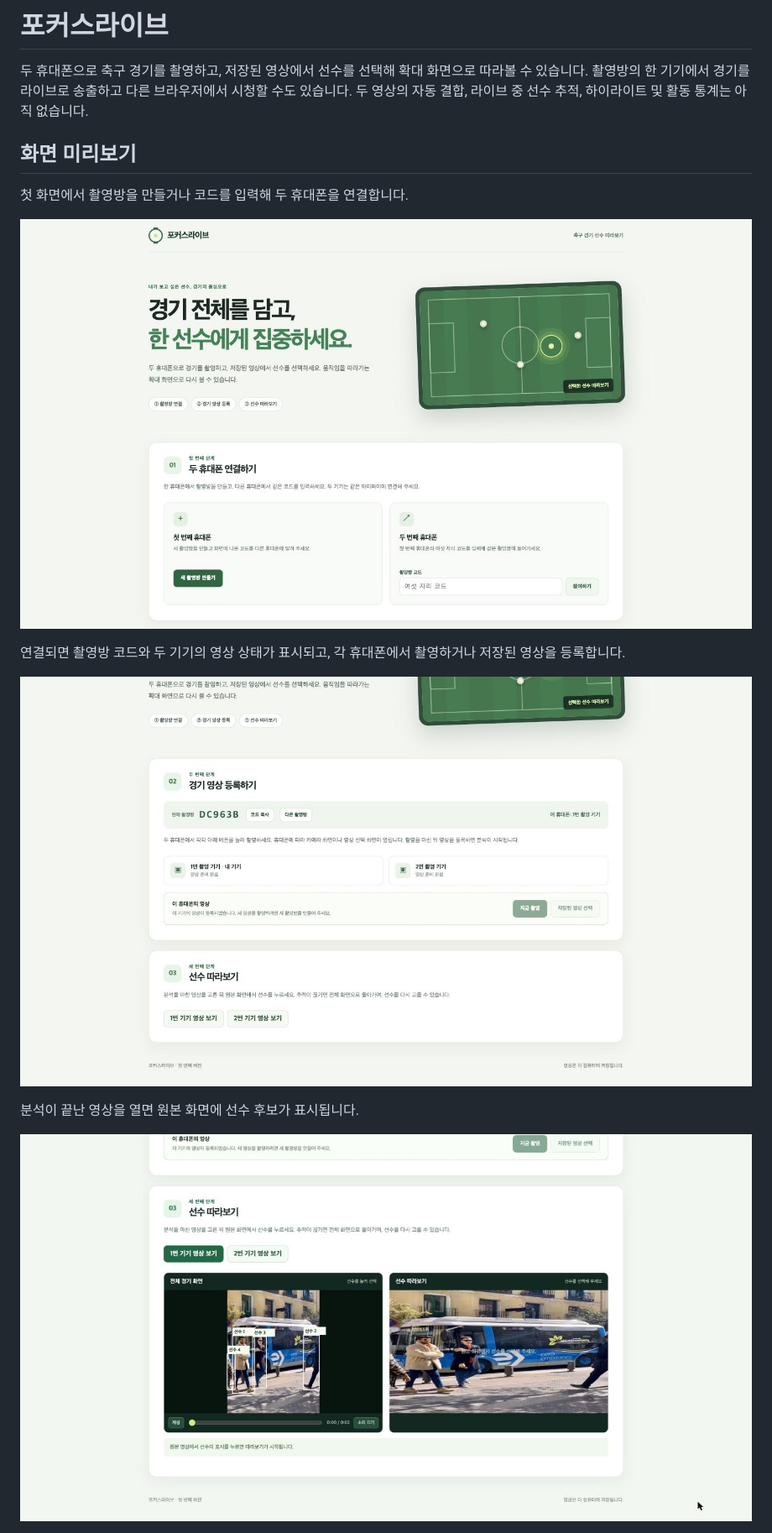
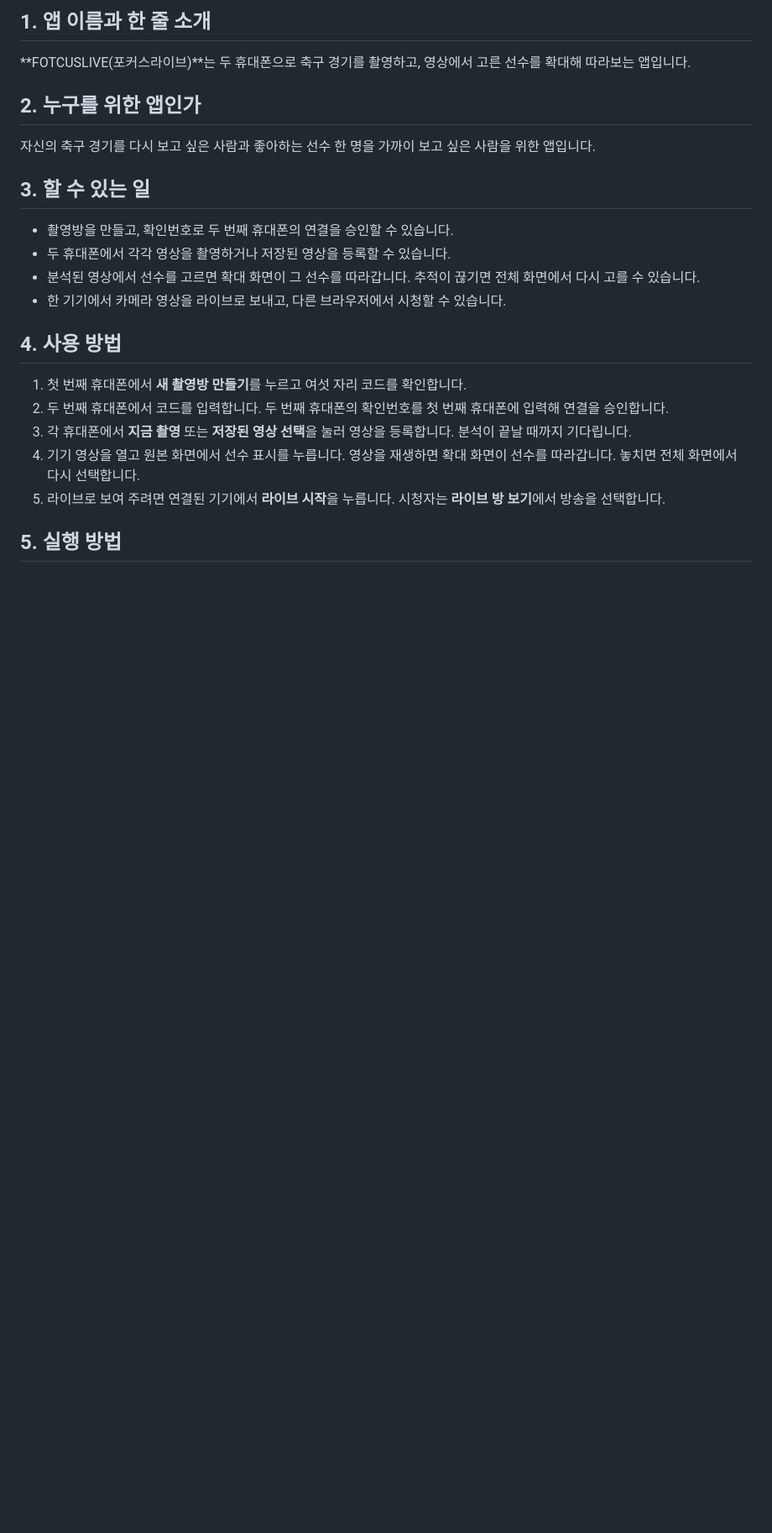
Before and after one commit to xo-rxs/FOTCUSLIVE, a Markdown page: README.md, the part around one of its changes. Shown at 84% size. Rendered like a GitHub page; blank space fills up the shorter version.

```diff
--- a/README.md
+++ b/README.md
@@ -1,18 +1,25 @@
-# 포커스라이브
+## 1. 앱 이름과 한 줄 소개
 
-두 휴대폰으로 축구 경기를 촬영하고, 저장된 영상에서 선수를 선택해 확대 화면으로 따라볼 수 있습니다. 촬영방의 한 기기에서 경기를 라이브로 송출하고 다른 브라우저에서 시청할 수도 있습니다. 두 영상의 자동 결합, 라이브 중 선수 추적, 하이라이트 및 활동 통계는 아직 없습니다.
+**FOTCUSLIVE(포커스라이브)**는 두 휴대폰으로 축구 경기를 촬영하고, 영상에서 고른 선수를 확대해 따라보는 앱입니다.
 
-## 화면 미리보기
+## 2. 누구를 위한 앱인가
 
-첫 화면에서 촬영방을 만들거나 코드를 입력해 두 휴대폰을 연결합니다.
+자신의 축구 경기를 다시 보고 싶은 사람과 좋아하는 선수 한 명을 가까이 보고 싶은 사람을 위한 앱입니다.
 
-![두 휴대폰 연결 화면](docs/images/01-connect.jpg)
+## 3. 할 수 있는 일
 
-연결되면 촬영방 코드와 두 기기의 영상 상태가 표시되고, 각 휴대폰에서 촬영하거나 저장된 영상을 등록합니다.
+- 촬영방을 만들고, 확인번호로 두 번째 휴대폰의 연결을 승인할 수 있습니다.
+- 두 휴대폰에서 각각 영상을 촬영하거나 저장된 영상을 등록할 수 있습니다.
+- 분석된 영상에서 선수를 고르면 확대 화면이 그 선수를 따라갑니다. 추적이 끊기면 전체 화면에서 다시 고를 수 있습니다.
+- 한 기기에서 카메라 영상을 라이브로 보내고, 다른 브라우저에서 시청할 수 있습니다.
 
-![경기 영상 등록 화면](docs/images/02-room.jpg)
+## 4. 사용 방법
 
-분석이 끝난 영상을 열면 원본 화면에 선수 후보가 표시됩니다.
+1. 첫 번째 휴대폰에서 **새 촬영방 만들기**를 누르고 여섯 자리 코드를 확인합니다.
+2. 두 번째 휴대폰에서 코드를 입력합니다. 두 번째 휴대폰의 확인번호를 첫 번째 휴대폰에 입력해 연결을 승인합니다.
+3. 각 휴대폰에서 **지금 촬영** 또는 **저장된 영상 선택**을 눌러 영상을 등록합니다. 분석이 끝날 때까지 기다립니다.
+4. 기기 영상을 열고 원본 화면에서 선수 표시를 누릅니다. 영상을 재생하면 확대 화면이 선수를 따라갑니다. 놓치면 전체 화면에서 다시 선택합니다.
+5. 라이브로 보여 주려면 연결된 기기에서 **라이브 시작**을 누릅니다. 시청자는 **라이브 방 보기**에서 방송을 선택합니다.
 
-![선수 선택 화면](docs/images/03-select.jpg)
+## 5. 실행 방법
 
```
Also changed, not shown: other parts of README.md (+26 -31 lines), docs/checklist.md (+8 -0 lines).
